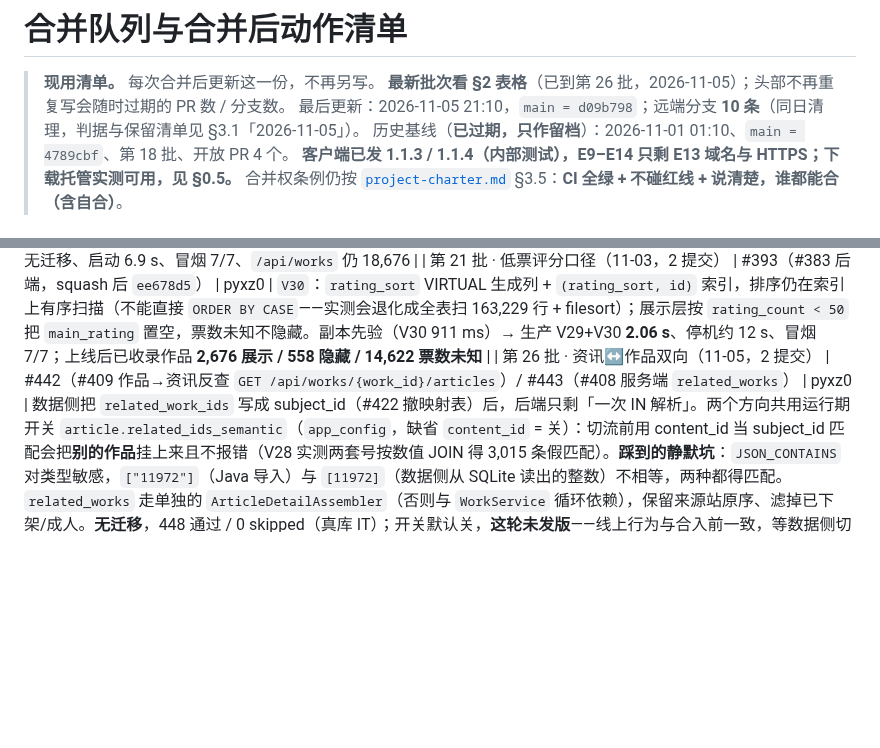
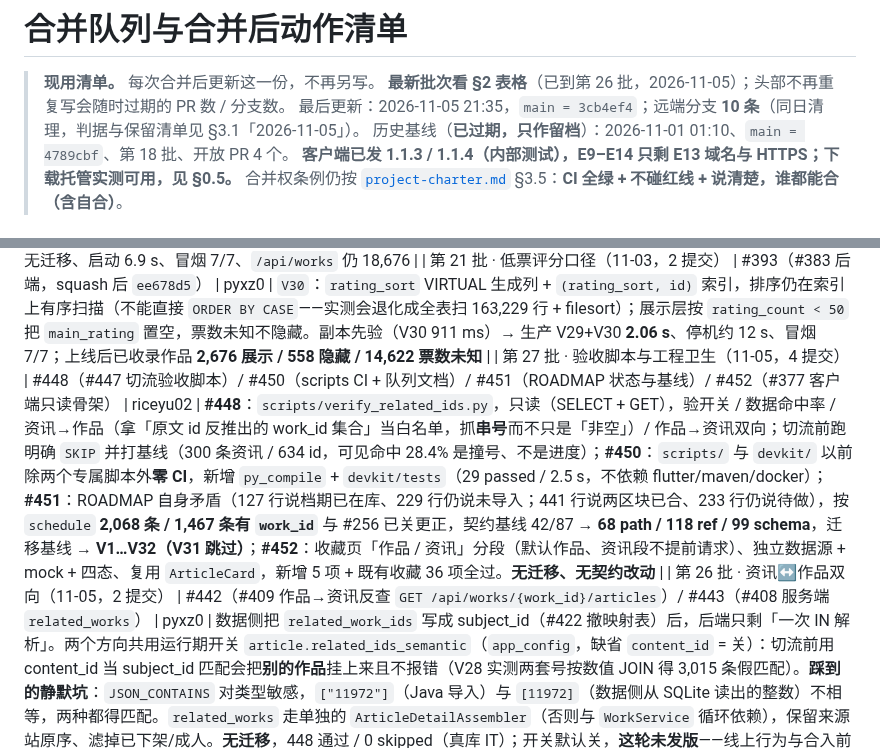
Before and after one commit to otaku-dev-team/otaku-data-platform, a Markdown page: docs/merge-queue.md, 2 parts joined by grey strips. Drawn GitHub-style; blank space fills up the shorter version.

Commit message:
docs(merge-queue): 补第 27 批（验收脚本 + 工程卫生 + 资讯收藏骨架）(#453)

```diff
--- a/docs/merge-queue.md
+++ b/docs/merge-queue.md
@@ -2,7 +2,7 @@
 
 > **现用清单。** 每次合并后更新这一份，不再另写。
 > **最新批次看 §2 表格**（已到第 26 批，2026-11-05）；头部不再重复写会随时过期的 PR 数 / 分支数。
-> 最后更新：2026-11-05 21:10，`main = d09b798`；远端分支 **10 条**（同日清理，判据与保留清单见 §3.1「2026-11-05」）。
+> 最后更新：2026-11-05 21:35，`main = 3cb4ef4`；远端分支 **10 条**（同日清理，判据与保留清单见 §3.1「2026-11-05」）。
 > 历史基线（**已过期，只作留档**）：2026-11-01 01:10、`main = 4789cbf`、第 18 批、开放 PR 4 个。
 > **客户端已发 1.1.3 / 1.1.4（内部测试），E9–E14 只剩 E13 域名与 HTTPS；下载托管实测可用，见 §0.5。**
 > 合并权条例仍按 [`project-charter.md`](project-charter.md) §3.5：**CI 全绿 + 不碰红线 + 说清楚，谁都能合（含自合）**。
@@ -132,6 +132,7 @@ filter-links (#130)        ⊃ client-home (#121)
 | 第 19 批 · 首站收录范围（11-02，1 提交） | #379（#370 后端，squash 后 `83e038b`） | pyxz0 | V28：`site_scope` 转正式表 + `work`/`work_tag` 的 `site_listed`；清掉 11-01 应急用的 `2099-01-01` 哨兵；回填 18,828。迁移在真实副本上先验（13.2 s），生产停机 **19 s**；可见 **25,729 → 18,676**，未收录的详情/评论 404，词表与推荐同步收口。386 通过 / 0 skipped |
 | 第 20 批 · 档期修复与手机端（11-02，3 提交） | #387（档期默认季度）/ #388（手机端两轮体验 + 个人空间页）/ #389（SDK 迁移记录） | riceyu02 | `#387`：默认季度不再取到伪季度（`unreleased` → `202610`，首页「本日新番」由**整块空**恢复为 69 条 / 7 个 weekday 组），例行重导不再把 `work_id` 冲成 null；`#388`/`#389` 纯客户端与开发文档。**#387 由 pyxz0 发版**：无迁移、启动 6.9 s、冒烟 7/7、`/api/works` 仍 18,676 |
 | 第 21 批 · 低票评分口径（11-03，2 提交） | #393（#383 后端，squash 后 `ee678d5`） | pyxz0 | `V30`：`rating_sort` VIRTUAL 生成列 + `(rating_sort, id)` 索引，排序仍在索引上有序扫描（不能直接 `ORDER BY CASE`——实测会退化成全表扫 163,229 行 + filesort）；展示层按 `rating_count < 50` 把 `main_rating` 置空，票数未知不隐藏。副本先验（V30 911 ms）→ 生产 V29+V30 **2.06 s**、停机约 12 s、冒烟 7/7；上线后已收录作品 **2,676 展示 / 558 隐藏 / 14,622 票数未知** |
+| 第 27 批 · 验收脚本与工程卫生（11-05，4 提交） | #448（#447 切流验收脚本）/ #450（scripts CI + 队列文档）/ #451（ROADMAP 状态与基线）/ #452（#377 客户端只读骨架） | riceyu02 | **#448**：`scripts/verify_related_ids.py`，只读（SELECT + GET），验开关 / 数据命中率 / 资讯→作品（拿「原文 id 反推出的 work_id 集合」当白名单，抓**串号**而不只是「非空」）/ 作品→资讯双向；切流前跑明确 `SKIP` 并打基线（300 条资讯 / 634 id，可见命中 28.4% 是撞号、不是进度）；**#450**：`scripts/` 与 `devkit/` 以前除两个专属脚本外**零 CI**，新增 `py_compile` + `devkit/tests`（29 passed / 2.5 s，不依赖 flutter/maven/docker）；**#451**：ROADMAP 自身矛盾（127 行说档期已在库、229 行仍说未导入；441 行说两区块已合、233 行仍说待做），按 `schedule` **2,068 条 / 1,467 条有 `work_id`** 与 #256 已关更正，契约基线 42/87 → **68 path / 118 ref / 99 schema**，迁移基线 → **V1…V32（V31 跳过）**；**#452**：收藏页「作品 / 资讯」分段（默认作品、资讯段不提前请求）、独立数据源 + mock + 四态、复用 `ArticleCard`，新增 5 项 + 既有收藏 36 项全过。**无迁移、无契约改动** |
 | 第 26 批 · 资讯↔作品双向（11-05，2 提交） | #442（#409 作品→资讯反查 `GET /api/works/{work_id}/articles`）/ #443（#408 服务端 `related_works`） | pyxz0 | 数据侧把 `related_work_ids` 写成 subject_id（#422 撤映射表）后，后端只剩「一次 IN 解析」。两个方向共用运行期开关 `article.related_ids_semantic`（`app_config`，缺省 `content_id` = 关）：切流前用 content_id 当 subject_id 匹配会把**别的作品**挂上来且不报错（V28 实测两套号按数值 JOIN 得 3,015 条假匹配）。**踩到的静默坑**：`JSON_CONTAINS` 对类型敏感，`["11972"]`（Java 导入）与 `[11972]`（数据侧从 SQLite 读出的整数）不相等，两种都得匹配。`related_works` 走单独的 `ArticleDetailAssembler`（否则与 `WorkService` 循环依赖），保留来源站原序、滤掉已下架/成人。**无迁移**，448 通过 / 0 skipped（真库 IT）；开关默认关，**这轮未发版**——线上行为与合入前一致，等数据侧切流后改一条配置即生效 |
 | 第 25 批 · 浏览打点（11-04，2 提交） | #421（`V32` + `POST /api/me/views` + 90 天清理）/ #423（注销清浏览） | pyxz0 | 画像四路信号里唯一缺失的那一路（#401 拍板：采集点 B、有界行、90 天、迁移号 V32）。表 `(user_id, work_id)` 一行 + `view_count`，`last_viewed_at` 建索引（清理是范围删除）；打点走 `AuthFilter`，公开详情路径零额外成本。发版：V32 **239 ms**、启动 7.08 s、冒烟 7/7，实测 401 / 204 / 204 / 404 与 `view_count=2`。**冒烟顺带发现真 bug**：注销账号后浏览行还在——改成监听 `AccountDeletedEvent` 物理删，重新发版后实测注销即清空 |
 | 第 24 批 · 相关推荐按匹配度排（11-04，1 提交） | #416（`3848e714`） | pyxz0 | `findRelated` 从「纯评分」改成「共享标签数 → 评分决胜」：`work_tag` 按 tag 分组计数当匹配度（实测 0.06 s，比在 `work.tags` 上逐元素求交集的 0.30 s 快 5 倍）；收口关闭时退回 JSON 召回 + 左连打分。**踩到一个静默坑**：`JSON_TABLE` 的列不写 `CHARACTER SET utf8mb4`，中文标签一条都匹配不上且查询不报错。生产发版：无迁移、启动 6.5 s、冒烟 7/7；《高达》的相关推荐由「9.2 分的无关作品」变成「8.3 分的 Code Geass / 7.9 的闪光的哈萨维」这类同系列，耗时 44–74 ms |
```
